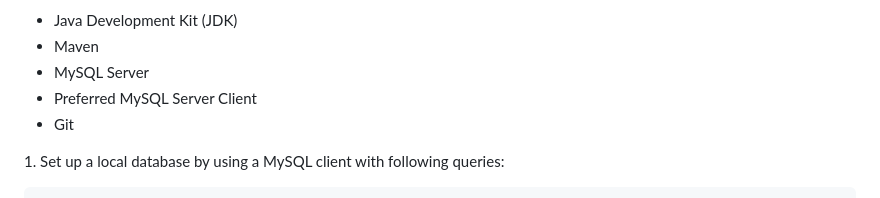
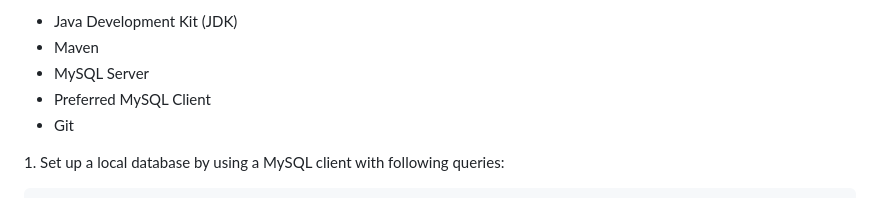
Before and after one commit to Absolute-oreZ/TimeZY, a Markdown page: README.md, the part around one of its changes. GitHub-like rendering.

```diff
--- a/README.md
+++ b/README.md
@@ -53,7 +53,7 @@ Make sure you have the following installed on your machine:
 *   Java Development Kit (JDK)
 *   Maven
 *   MySQL Server
-*   Preferred MySQL Server Client
+*   Preferred MySQL Client
 *   Git
 
 <p>1. Set up a local database by using a MySQL client with following queries:</p>
```
Also changed, not shown: other parts of README.md (+1 -1 lines).
